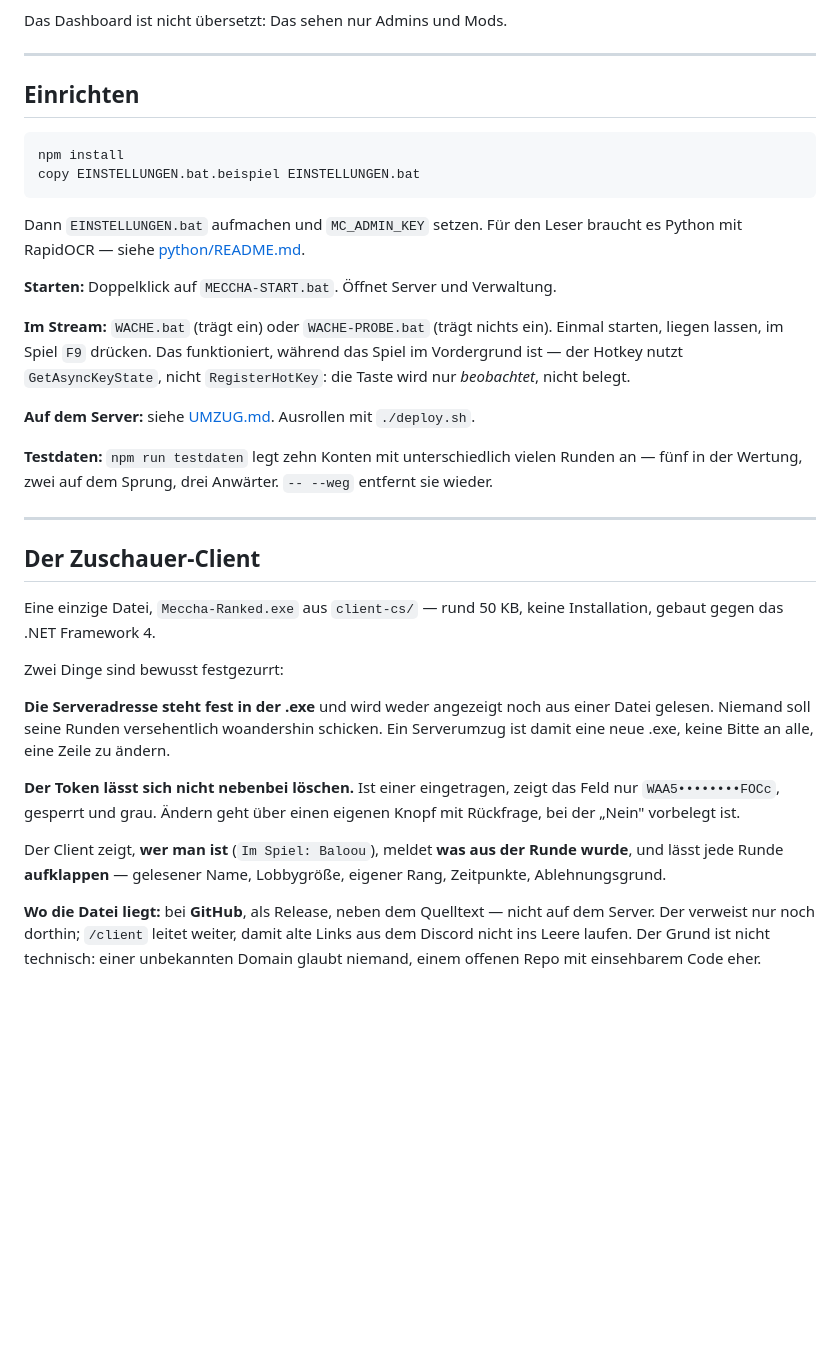
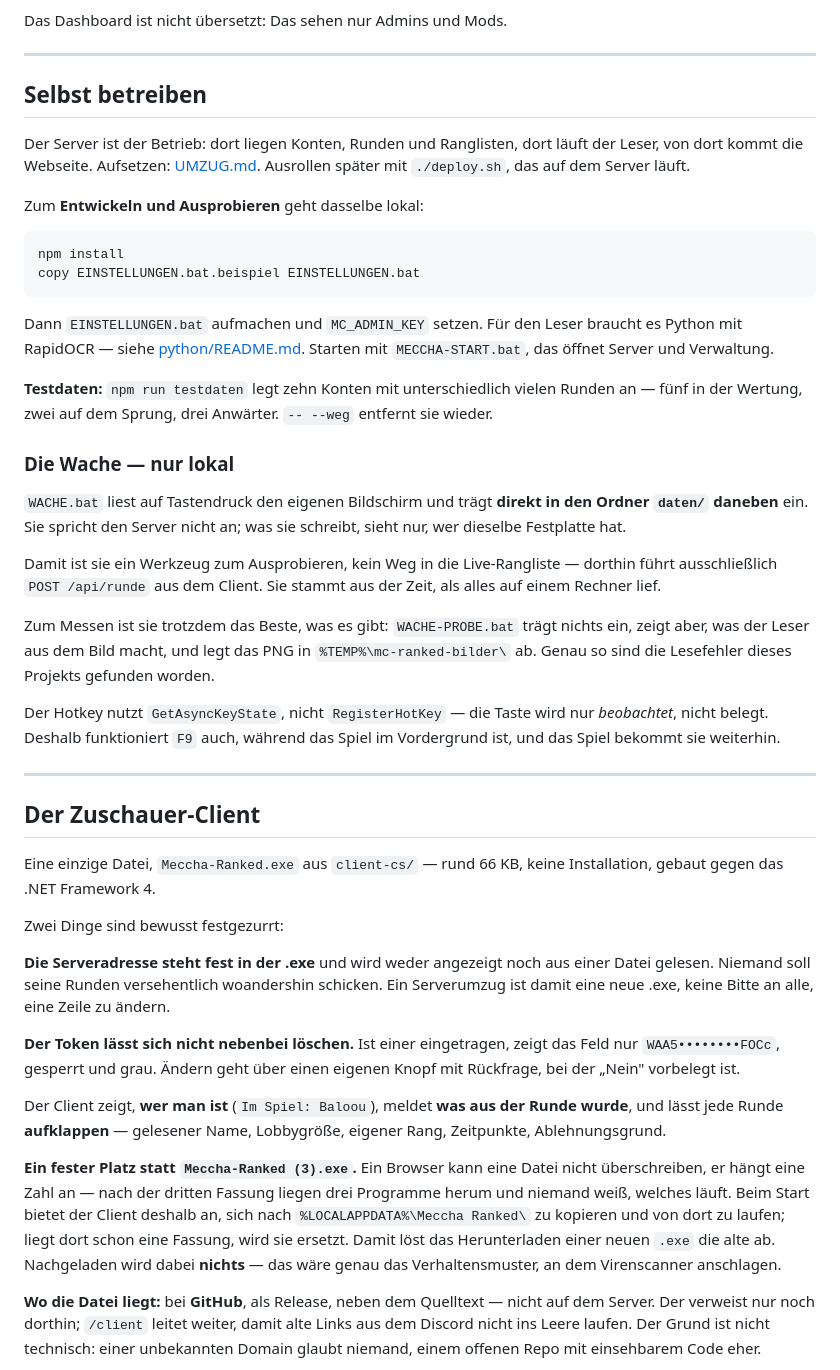
Before and after one commit to Marco-Jan/meccha-rankedsystem, a Markdown page: README.md, the part around one of its changes. Drawn GitHub-style; blank space fills up the shorter version.

````diff
--- a/README.md
+++ b/README.md
@@ -241,7 +240,13 @@ Das Dashboard ist nicht übersetzt: Das sehen nur Admins und Mods.
 
 ---
 
-## Einrichten
+## Selbst betreiben
+
+Der Server ist der Betrieb: dort liegen Konten, Runden und Ranglisten, dort läuft der
+Leser, von dort kommt die Webseite. Aufsetzen: [UMZUG.md](UMZUG.md). Ausrollen später
+mit `./deploy.sh`, das auf dem Server läuft.
+
+Zum **Entwickeln und Ausprobieren** geht dasselbe lokal:
 
 ```
 npm install
@@ -249,26 +254,37 @@ copy EINSTELLUNGEN.bat.beispiel EINSTELLUNGEN.bat
 ```
 
 Dann `EINSTELLUNGEN.bat` aufmachen und `MC_ADMIN_KEY` setzen. Für den Leser braucht es
-Python mit RapidOCR — siehe [python/README.md](python/README.md).
-
-**Starten:** Doppelklick auf `MECCHA-START.bat`. Öffnet Server und Verwaltung.
-
-**Im Stream:** `WACHE.bat` (trägt ein) oder `WACHE-PROBE.bat` (trägt nichts ein).
-Einmal starten, liegen lassen, im Spiel `F9` drücken. Das funktioniert, während das
-Spiel im Vordergrund ist — der Hotkey nutzt `GetAsyncKeyState`, nicht `RegisterHotKey`:
-die Taste wird nur *beobachtet*, nicht belegt.
-
-**Auf dem Server:** siehe [UMZUG.md](UMZUG.md). Ausrollen mit `./deploy.sh`.
+Python mit RapidOCR — siehe [python/README.md](python/README.md). Starten mit
+`MECCHA-START.bat`, das öffnet Server und Verwaltung.
 
 **Testdaten:** `npm run testdaten` legt zehn Konten mit unterschiedlich vielen Runden
 an — fünf in der Wertung, zwei auf dem Sprung, drei Anwärter. `-- --weg` entfernt sie
 wieder.
 
+### Die Wache — nur lokal
+
+`WACHE.bat` liest auf Tastendruck den eigenen Bildschirm und trägt **direkt in den
+Ordner `daten/` daneben** ein. Sie spricht den Server nicht an; was sie schreibt, sieht
+nur, wer dieselbe Festplatte hat.
+
+Damit ist sie ein Werkzeug zum Ausprobieren, kein Weg in die Live-Rangliste — dorthin
+führt ausschließlich `POST /api/runde` aus dem Client. Sie stammt aus der Zeit, als
+alles auf einem Rechner lief.
+
+Zum Messen ist sie trotzdem das Beste, was es gibt: `WACHE-PROBE.bat` trägt nichts ein,
+zeigt aber, was der Leser aus dem Bild macht, und legt das PNG in
+`%TEMP%\mc-ranked-bilder\` ab. Genau so sind die Lesefehler dieses Projekts gefunden
+worden.
+
+Der Hotkey nutzt `GetAsyncKeyState`, nicht `RegisterHotKey` — die Taste wird nur
+*beobachtet*, nicht belegt. Deshalb funktioniert `F9` auch, während das Spiel im
+Vordergrund ist, und das Spiel bekommt sie weiterhin.
+
 ---
 
 ## Der Zuschauer-Client
 
-Eine einzige Datei, `Meccha-Ranked.exe` aus `client-cs/` — rund 50 KB, keine
+Eine einzige Datei, `Meccha-Ranked.exe` aus `client-cs/` — rund 66 KB, keine
 Installation, gebaut gegen das .NET Framework 4.
 
 Zwei Dinge sind bewusst festgezurrt:
@@ -284,6 +300,14 @@ Rückfrage, bei der „Nein" vorbelegt ist.
 Der Client zeigt, **wer man ist** (`Im Spiel: Baloou`), meldet **was aus der Runde
 wurde**, und lässt jede Runde **aufklappen** — gelesener Name, Lobbygröße, eigener
 Rang, Zeitpunkte, Ablehnungsgrund.
+
+**Ein fester Platz statt `Meccha-Ranked (3).exe`.** Ein Browser kann eine Datei nicht
+überschreiben, er hängt eine Zahl an — nach der dritten Fassung liegen drei Programme
+herum und niemand weiß, welches läuft. Beim Start bietet der Client deshalb an, sich
+nach `%LOCALAPPDATA%\Meccha Ranked\` zu kopieren und von dort zu laufen; liegt dort
+schon eine Fassung, wird sie ersetzt. Damit löst das Herunterladen einer neuen `.exe`
+die alte ab. Nachgeladen wird dabei **nichts** — das wäre genau das Verhaltensmuster,
+an dem Virenscanner anschlagen.
 
 **Wo die Datei liegt:** bei **GitHub**, als Release, neben dem Quelltext — nicht auf
 dem Server. Der verweist nur noch dorthin; `/client` leitet weiter, damit alte Links
````
Also changed, not shown: other parts of README.md (+6 -5 lines), README.en.md (+42 -17 lines).
